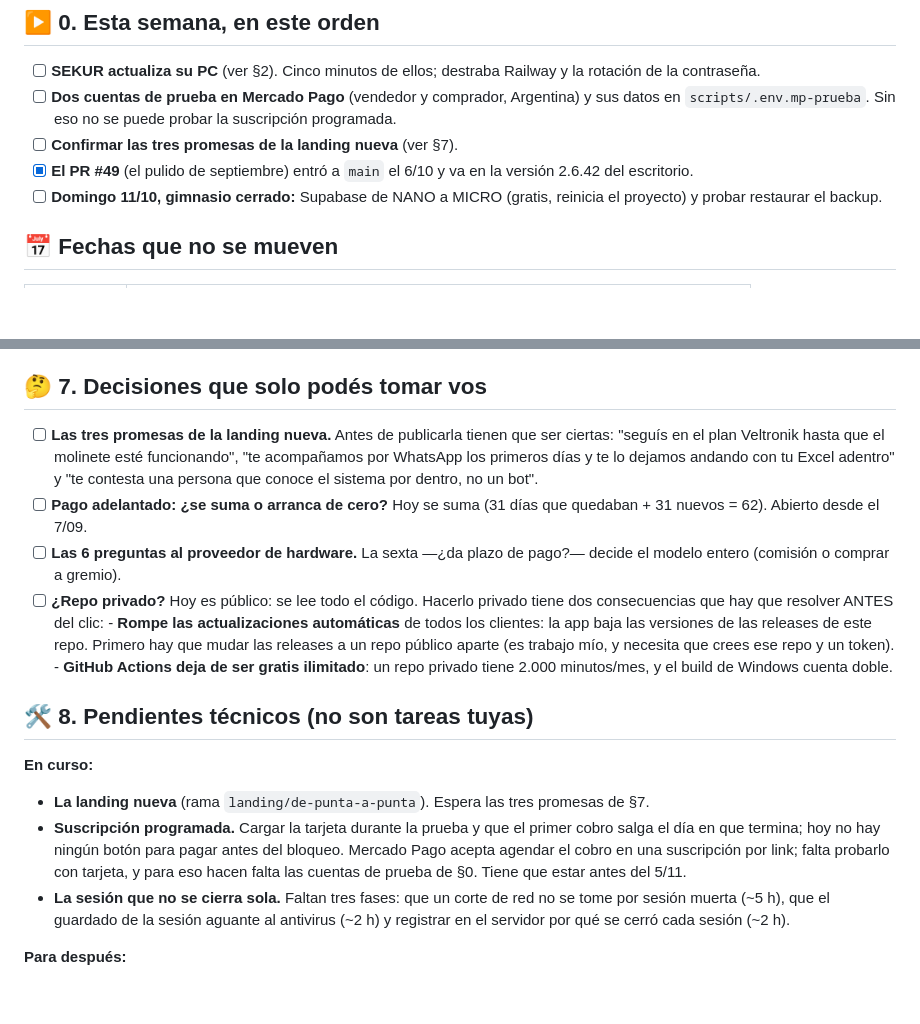
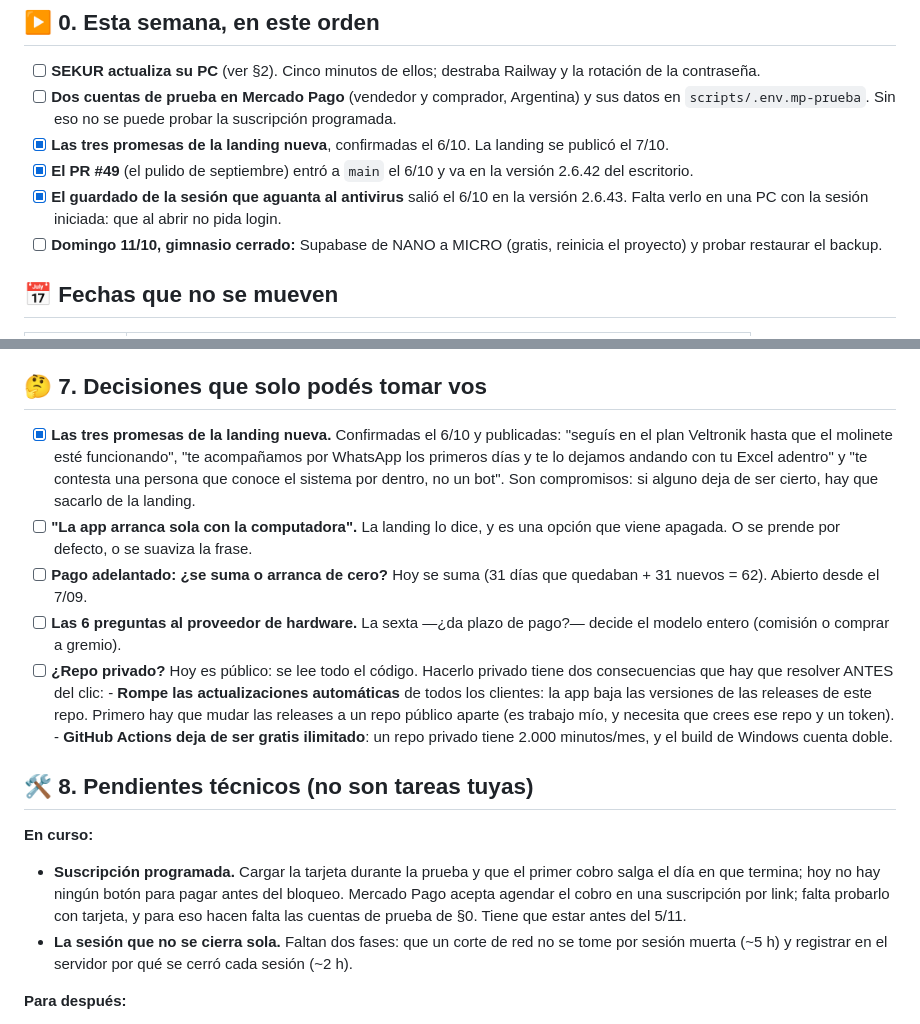
Before and after one commit to gustavobenitez0800/Gimnasios-Veltronik, a Markdown page: TAREAS-MANUALES.md, 2 parts joined by grey strips. Rendered like a GitHub page; blank space fills up the shorter version.

Commit message:
docs: TAREAS-MANUALES al 7/10 (la landing nueva y el guardado de la sesion, tachados)
Co-Authored-By: Claude Opus 5.5 <noreply@anthropic.com>

```diff
--- a/TAREAS-MANUALES.md
+++ b/TAREAS-MANUALES.md
@@ -14,9 +14,12 @@
       rotación de la contraseña.
 - [ ] **Dos cuentas de prueba en Mercado Pago** (vendedor y comprador, Argentina) y sus
       datos en `scripts/.env.mp-prueba`. Sin eso no se puede probar la suscripción programada.
-- [ ] **Confirmar las tres promesas de la landing nueva** (ver §7).
+- [x] **Las tres promesas de la landing nueva**, confirmadas el 6/10. La landing se publicó
+      el 7/10.
 - [x] **El PR #49** (el pulido de septiembre) entró a `main` el 6/10 y va en la versión
       2.6.42 del escritorio.
+- [x] **El guardado de la sesión que aguanta al antivirus** salió el 6/10 en la versión
+      2.6.43. Falta verlo en una PC con la sesión iniciada: que al abrir no pida login.
 - [ ] **Domingo 11/10, gimnasio cerrado:** Supabase de NANO a MICRO (gratis, reinicia el
       proyecto) y probar restaurar el backup.
 
@@ -142,10 +145,13 @@ Lo que los tests no pueden ver: el estado REAL de producción.
 
 ## 🤔 7. Decisiones que solo podés tomar vos
 
-- [ ] **Las tres promesas de la landing nueva.** Antes de publicarla tienen que ser ciertas:
-      "seguís en el plan Veltronik hasta que el molinete esté funcionando", "te acompañamos
-      por WhatsApp los primeros días y te lo dejamos andando con tu Excel adentro" y "te
-      contesta una persona que conoce el sistema por dentro, no un bot".
+- [x] **Las tres promesas de la landing nueva.** Confirmadas el 6/10 y publicadas: "seguís
+      en el plan Veltronik hasta que el molinete esté funcionando", "te acompañamos por
+      WhatsApp los primeros días y te lo dejamos andando con tu Excel adentro" y "te contesta
+      una persona que conoce el sistema por dentro, no un bot". Son compromisos: si alguno
+      deja de ser cierto, hay que sacarlo de la landing.
+- [ ] **"La app arranca sola con la computadora".** La landing lo dice, y es una opción que
+      viene apagada. O se prende por defecto, o se suaviza la frase.
 - [ ] **Pago adelantado: ¿se suma o arranca de cero?** Hoy se suma (31 días que quedaban + 31
       nuevos = 62). Abierto desde el 7/09.
 - [ ] **Las 6 preguntas al proveedor de hardware.** La sexta —¿da plazo de pago?— decide el
@@ -162,14 +168,12 @@ Lo que los tests no pueden ver: el estado REAL de producción.
 
 **En curso:**
 
-- **La landing nueva** (rama `landing/de-punta-a-punta`). Espera las tres promesas de §7.
 - **Suscripción programada.** Cargar la tarjeta durante la prueba y que el primer cobro
   salga el día en que termina; hoy no hay ningún botón para pagar antes del bloqueo. Mercado
   Pago acepta agendar el cobro en una suscripción por link; falta probarlo con tarjeta, y
   para eso hacen falta las cuentas de prueba de §0. Tiene que estar antes del 5/11.
-- **La sesión que no se cierra sola.** Faltan tres fases: que un corte de red no se tome
-  por sesión muerta (~5 h), que el guardado de la sesión aguante al antivirus (~2 h) y
-  registrar en el servidor por qué se cerró cada sesión (~2 h).
+- **La sesión que no se cierra sola.** Faltan dos fases: que un corte de red no se tome por
+  sesión muerta (~5 h) y registrar en el servidor por qué se cerró cada sesión (~2 h).
 
 **Para después:**
 
```
Also changed, not shown: other parts of TAREAS-MANUALES.md (+1 -1 lines).
